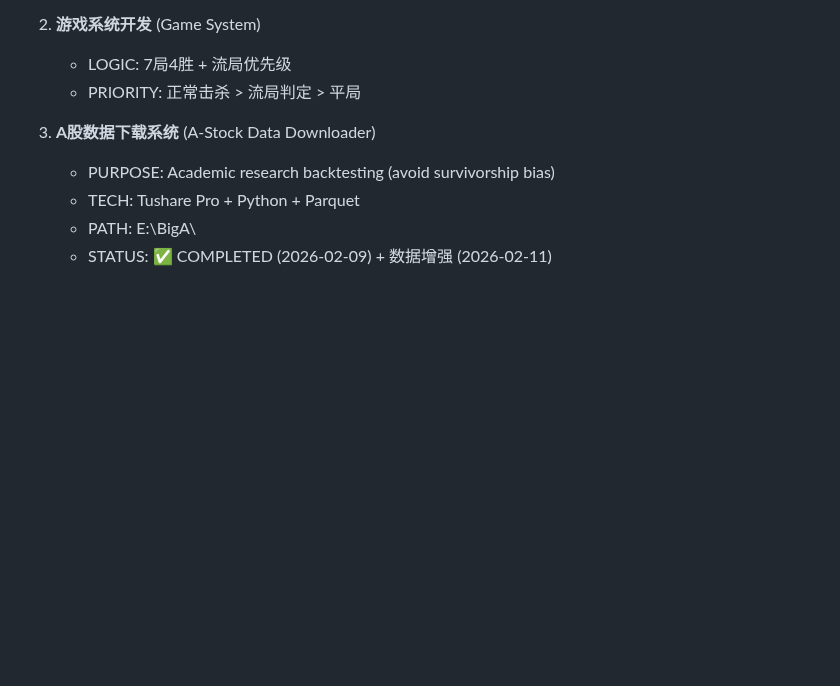
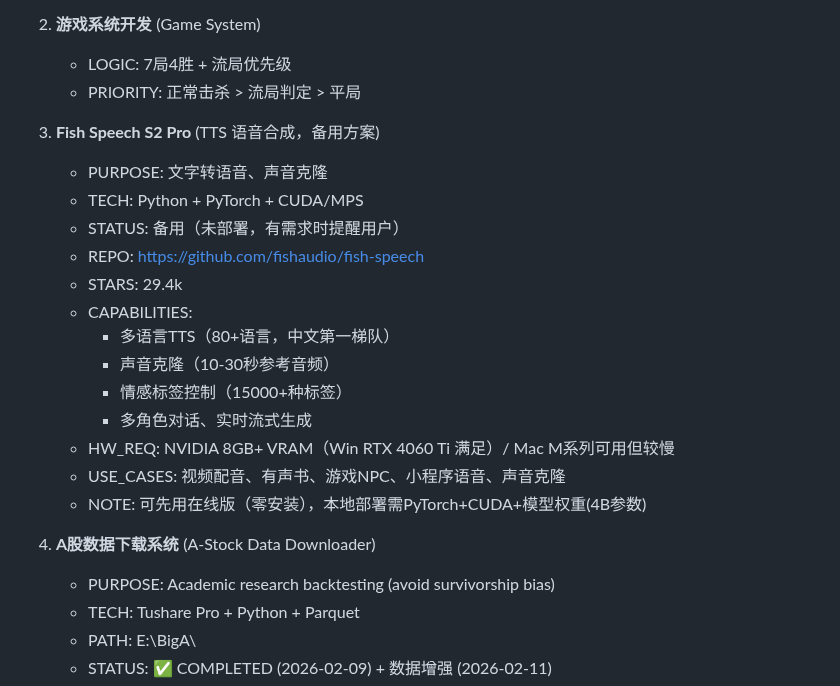
Before and after one commit to lartemac/VPT--, a Markdown page: memory.md, the part around one of its changes. Drawn GitHub-style; blank space fills up the shorter version.

```diff
--- a/memory.md
+++ b/memory.md
@@ -45,7 +46,22 @@
    - LOGIC: 7局4胜 + 流局优先级
    - PRIORITY: 正常击杀 > 流局判定 > 平局
 
-3. **A股数据下载系统** (A-Stock Data Downloader)
+3. **Fish Speech S2 Pro** (TTS 语音合成，备用方案)
+   - PURPOSE: 文字转语音、声音克隆
+   - TECH: Python + PyTorch + CUDA/MPS
+   - STATUS: 备用（未部署，有需求时提醒用户）
+   - REPO: https://github.com/fishaudio/fish-speech
+   - STARS: 29.4k
+   - CAPABILITIES:
+     * 多语言TTS（80+语言，中文第一梯队）
+     * 声音克隆（10-30秒参考音频）
+     * 情感标签控制（15000+种标签）
+     * 多角色对话、实时流式生成
+   - HW_REQ: NVIDIA 8GB+ VRAM（Win RTX 4060 Ti 满足）/ Mac M系列可用但较慢
+   - USE_CASES: 视频配音、有声书、游戏NPC、小程序语音、声音克隆
+   - NOTE: 可先用在线版（零安装），本地部署需PyTorch+CUDA+模型权重(4B参数)
+
+4. **A股数据下载系统** (A-Stock Data Downloader)
    - PURPOSE: Academic research backtesting (avoid survivorship bias)
    - TECH: Tushare Pro + Python + Parquet
    - PATH: E:\BigA\
```
Also changed, not shown: other parts of memory.md (+38 -3 lines).
